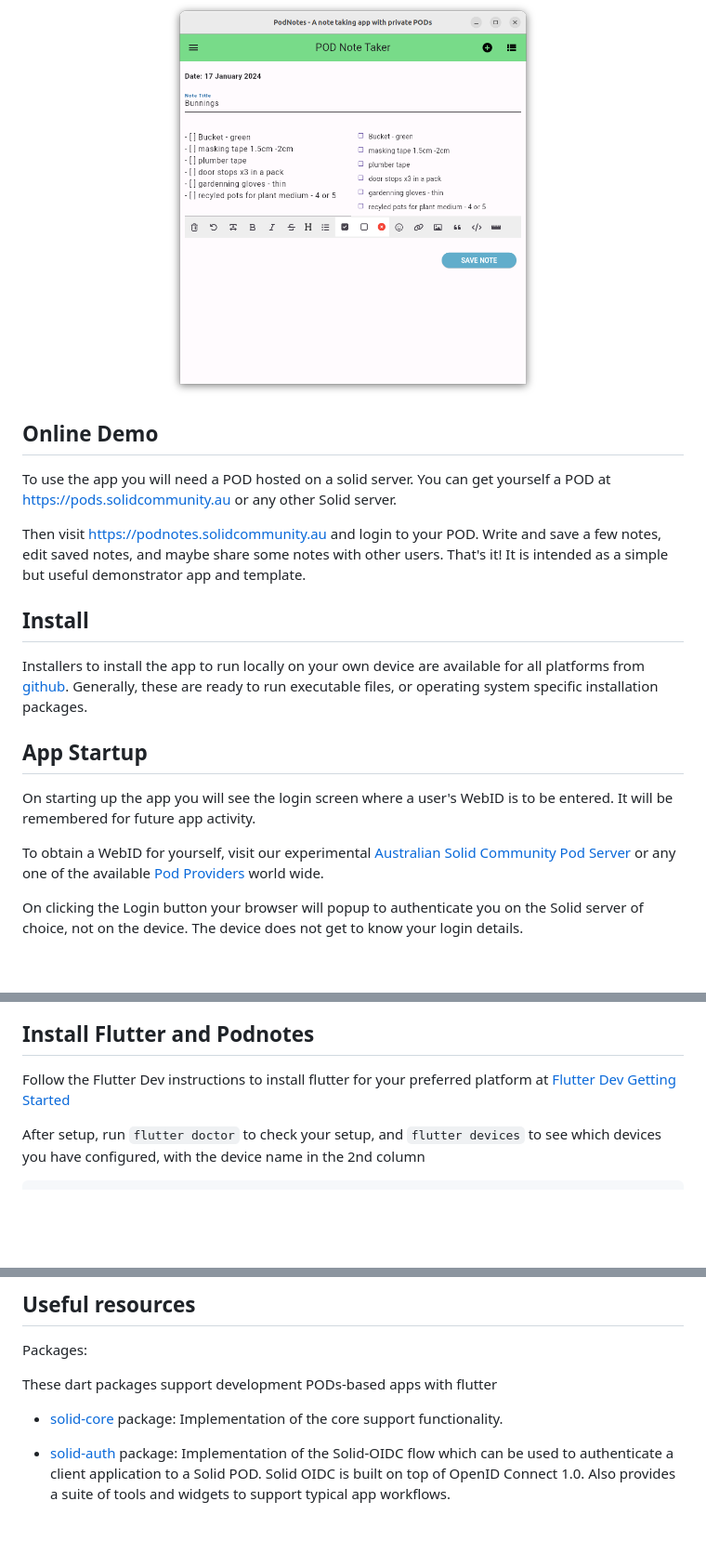
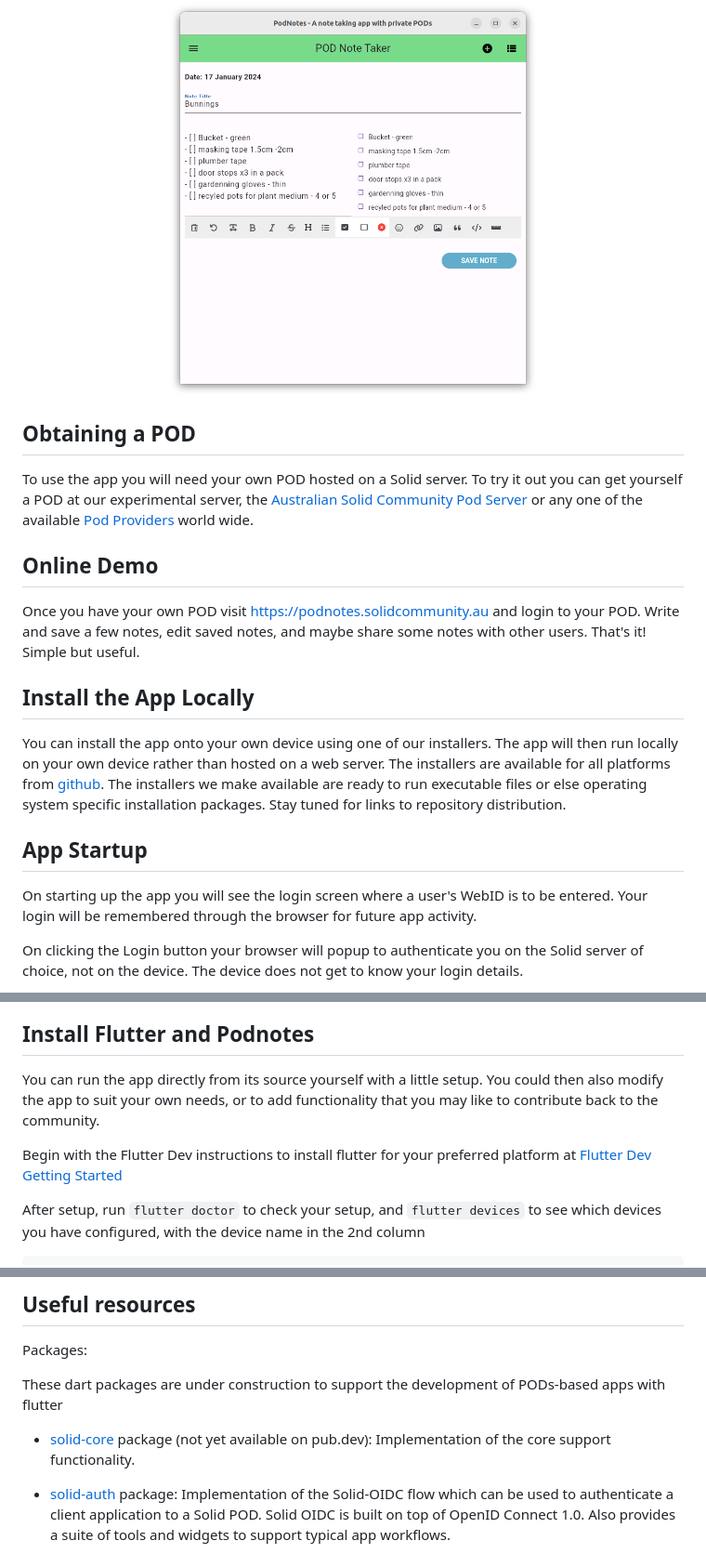
Before and after one commit to anusii/notepod, a Markdown page: README.md, 3 parts joined by grey strips. Shown at 93% size. Drawn GitHub-style; blank space fills up the shorter version.

Commit message:
Wordsmith and cleanup.

```diff
--- a/README.md
+++ b/README.md
@@ -31,38 +33,38 @@ app.
 	alt="Login Screen" width="400">
 </div>
 
+## Obtaining a POD
 
+To use the app you will need your own POD hosted on a Solid server. To
+try it out you can get yourself a POD at our experimental server, the
+[Australian Solid Community Pod
+Server](https://pods.solidcommunity.au/.account/login/password/register/)
+or any one of the available [Pod
+Providers](https://solidproject.org/users/get-a-pod) world wide.
 
 ## Online Demo
 
-To use the app you will need a POD hosted on a solid server. You can
-get yourself a POD at https://pods.solidcommunity.au or any other Solid
-server.
+Once you have your own POD visit https://podnotes.solidcommunity.au
+and login to your POD. Write and save a few notes, edit saved notes,
+and maybe share some notes with other users. That's it! Simple but
+useful.
 
-Then visit https://podnotes.solidcommunity.au and login to your
-POD. Write and save a few notes, edit saved notes, and maybe share
-some notes with other users. That's it! It is intended as a simple but
-useful demonstrator app and template.
+## Install the App Locally
 
-## Install
-
-Installers to install the app to run locally on your own device are
-available for all platforms from <a
-href="https://github.com/anusii/podnotes/tree/main/installers">github</a>. Generally,
-these are ready to run executable files, or operating system specific
-installation packages.
+You can install the app onto your own device using one of our
+installers. The app will then run locally on your own device rather
+than hosted on a web server. The installers are available for all
+platforms from <a
+href="https://github.com/anusii/podnotes/tree/main/installers">github</a>. The
+installers we make available are ready to run executable files or else
+operating system specific installation packages. Stay tuned for links
+to repository distribution.
 
 ## App Startup
 
 On starting up the app you will see the login screen where a user's
-WebID is to be entered. It will be remembered for future app
-activity.
-
-To obtain a WebID for yourself, visit our experimental
-[Australian Solid Community Pod
-Server](https://pods.solidcommunity.au/.account/login/password/register/)
-or any one of the available [Pod
-Providers](https://solidproject.org/users/get-a-pod) world wide.
+WebID is to be entered. Your login will be remembered through the
+browser for future app activity.
 
 On clicking the Login button your browser will popup to authenticate you
 on the Solid server of choice, not on the device. The device does not
@@ -76,7 +78,12 @@ get to know your login details.
 
 ## Install Flutter and Podnotes<a name="install"></a>
 
-Follow the Flutter Dev instructions to install flutter for your
+You can run the app directly from its source yourself with a little
+setup. You could then also modify the app to suit your own needs, or
+to add functionality that you may like to contribute back to the
+community.
+
+Begin with the Flutter Dev instructions to install flutter for your
 preferred platform at [Flutter Dev Getting
 Started](https://docs.flutter.dev/get-started/install)
 
@@ -154,10 +161,12 @@ version, e.g. `v17.0`.
 
 Packages:
 
-These dart packages support development PODs-based apps with flutter
+These dart packages are under construction to support the development
+of PODs-based apps with flutter
 
-- [solid-core](https://pub.dev/packages/solid_core) package:
-  Implementation of the core support functionality.
+- [solid-core](https://pub.dev/packages/solid_core) package (not yet
+  available on pub.dev): Implementation of the core support
+  functionality.
 
 - [solid-auth](https://pub.dev/packages/solid_auth) package:
   Implementation of the Solid-OIDC flow which can be used to
```
Also changed, not shown: other parts of README.md (+3 -1 lines).
